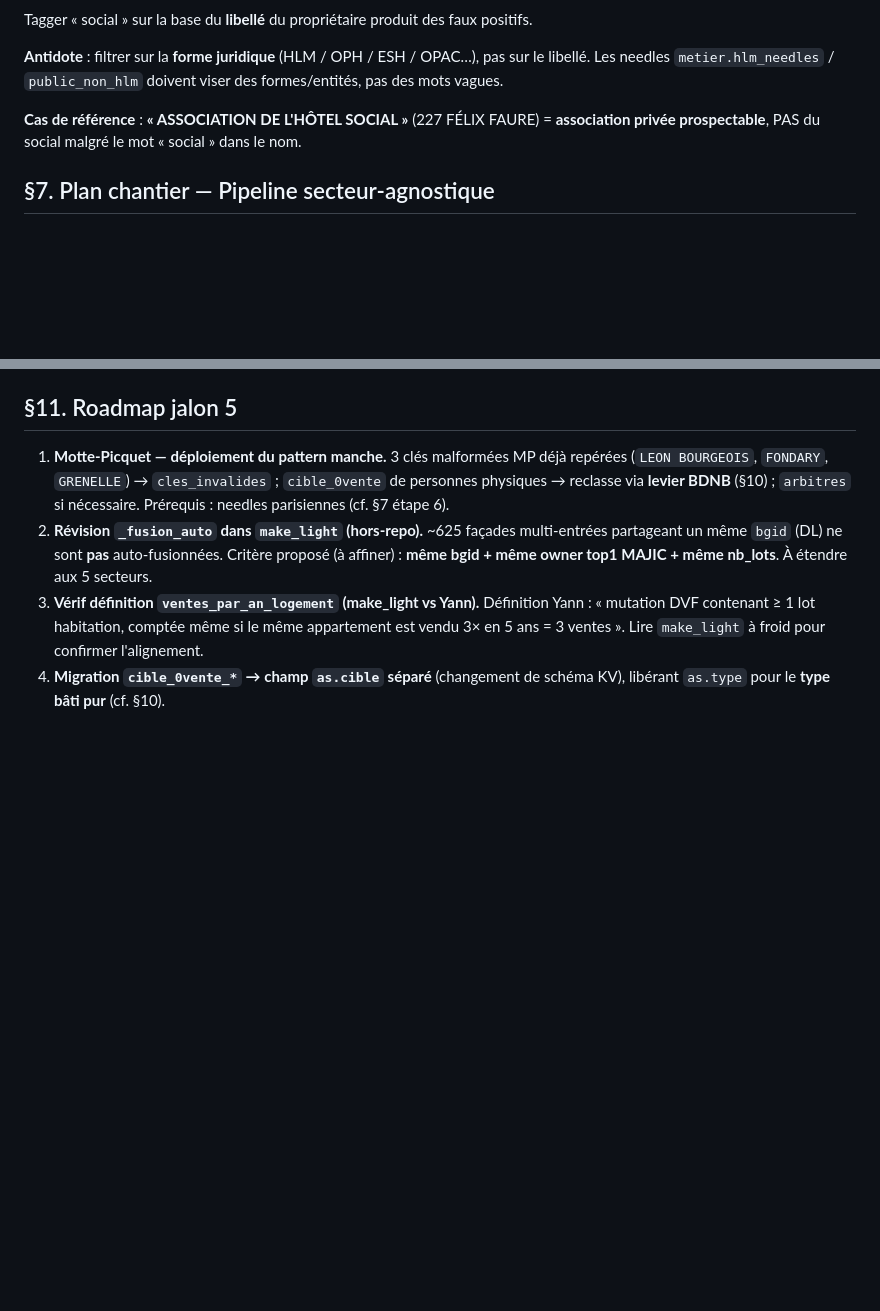
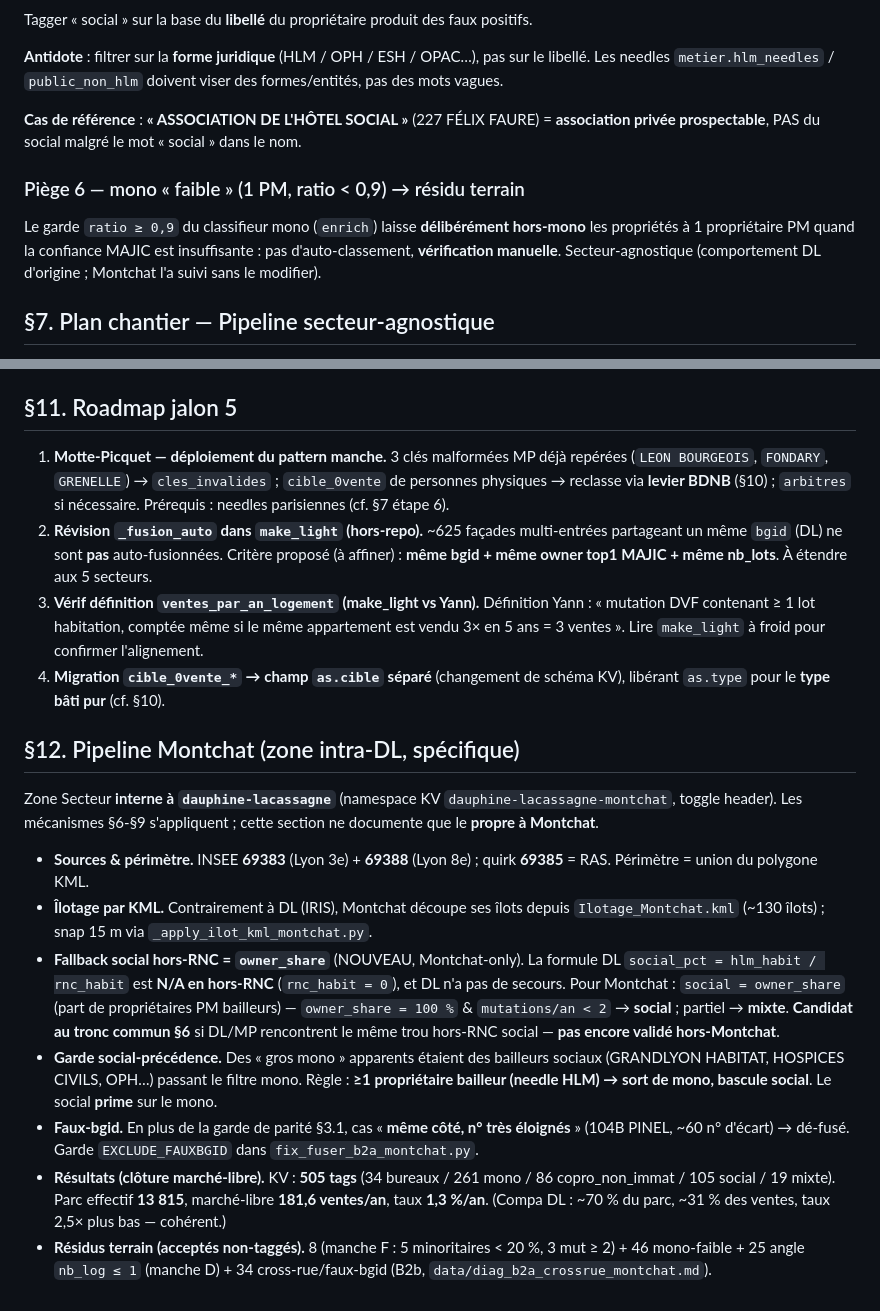
Before and after one commit to liquid69006/DPE-PROSPECTOR, a Markdown page: PIPELINE.md, 2 parts joined by grey strips. GitHub-like rendering; blank space fills up the shorter version.

```diff
--- a/PIPELINE.md
+++ b/PIPELINE.md
@@ -218,6 +218,14 @@ vagues.
 (227 FÉLIX FAURE) = **association privée prospectable**, PAS du social
 malgré le mot « social » dans le nom.
 
+### Piège 6 — mono « faible » (1 PM, ratio < 0,9) → résidu terrain
+
+Le garde `ratio ≥ 0,9` du classifieur mono (`enrich`) laisse
+**délibérément hors-mono** les propriétés à 1 propriétaire PM quand la
+confiance MAJIC est insuffisante : pas d'auto-classement, **vérification
+manuelle**. Secteur-agnostique (comportement DL d'origine ; Montchat l'a
+suivi sans le modifier).
+
 ## §7. Plan chantier — Pipeline secteur-agnostique
 
 Objectif : un pipeline de qualification **paramétré par secteur**
@@ -355,3 +363,37 @@ casse). Validé DL d'abord, réutilisable MP/futurs secteurs.
    `make_light` à froid pour confirmer l'alignement.
 4. **Migration `cible_0vente_*` → champ `as.cible` séparé** (changement de
    schéma KV), libérant `as.type` pour le **type bâti pur** (cf. §10).
+
+## §12. Pipeline Montchat (zone intra-DL, spécifique)
+
+Zone Secteur **interne à `dauphine-lacassagne`** (namespace KV
+`dauphine-lacassagne-montchat`, toggle header). Les mécanismes §6-§9
+s'appliquent ; cette section ne documente que le **propre à Montchat**.
+
+- **Sources & périmètre.** INSEE **69383** (Lyon 3e) + **69388** (Lyon 8e) ;
+  quirk **69385** = RAS. Périmètre = union du polygone KML.
+- **Îlotage par KML.** Contrairement à DL (IRIS), Montchat découpe ses
+  îlots depuis `Ilotage_Montchat.kml` (~130 îlots) ; snap 15 m via
+  `_apply_ilot_kml_montchat.py`.
+- **Fallback social hors-RNC = `owner_share`** (NOUVEAU, Montchat-only).
+  La formule DL `social_pct = hlm_habit / rnc_habit` est **N/A en
+  hors-RNC** (`rnc_habit = 0`), et DL n'a pas de secours. Pour Montchat :
+  `social = owner_share` (part de propriétaires PM bailleurs) —
+  `owner_share = 100 %` & `mutations/an < 2` → **social** ; partiel →
+  **mixte**. **Candidat au tronc commun §6** si DL/MP rencontrent le même
+  trou hors-RNC social — **pas encore validé hors-Montchat**.
+- **Garde social-précédence.** Des « gros mono » apparents étaient des
+  bailleurs sociaux (GRANDLYON HABITAT, HOSPICES CIVILS, OPH…) passant le
+  filtre mono. Règle : **≥1 propriétaire bailleur (needle HLM) → sort de
+  mono, bascule social**. Le social **prime** sur le mono.
+- **Faux-bgid.** En plus de la garde de parité §3.1, cas « **même côté,
+  n° très éloignés** » (104B PINEL, ~60 n° d'écart) → dé-fusé. Garde
+  `EXCLUDE_FAUXBGID` dans `fix_fuser_b2a_montchat.py`.
+- **Résultats (clôture marché-libre).** KV : **505 tags** (34 bureaux /
+  261 mono / 86 copro_non_immat / 105 social / 19 mixte). Parc effectif
+  **13 815**, marché-libre **181,6 ventes/an**, taux **1,3 %/an**.
+  (Compa DL : ~70 % du parc, ~31 % des ventes, taux 2,5× plus bas —
+  cohérent.)
+- **Résidus terrain (acceptés non-taggés).** 8 (manche F : 5 minoritaires
+  < 20 %, 3 mut ≥ 2) + 46 mono-faible + 25 angle `nb_log ≤ 1` (manche D) +
+  34 cross-rue/faux-bgid (B2b, `data/diag_b2a_crossrue_montchat.md`).
```
Also changed, not shown: CLAUDE.md (+8 -1 lines), JOURNAL.md (+43 -0 lines).
